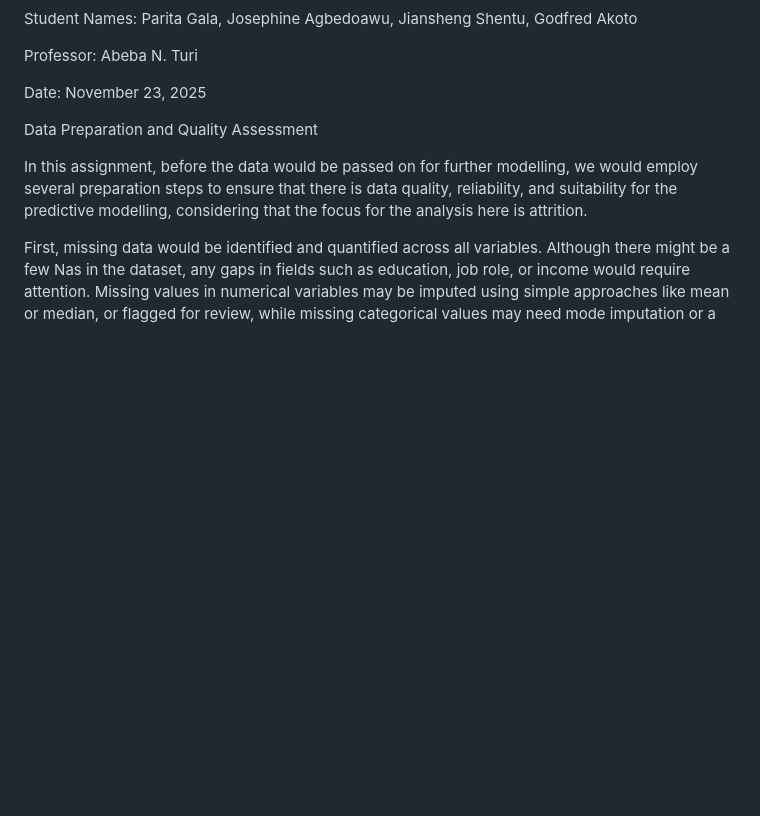
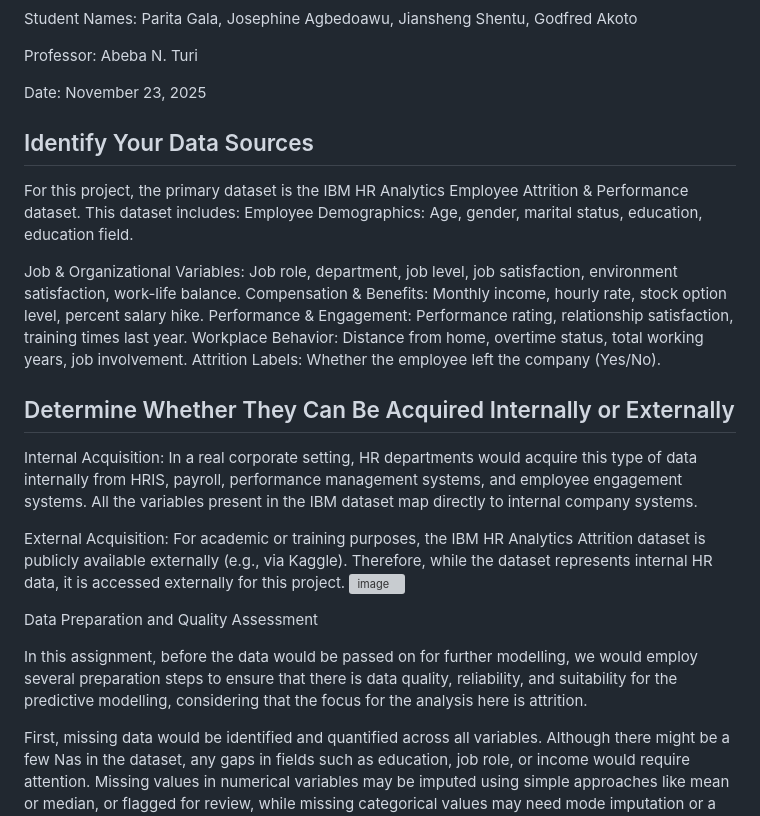
Before and after one commit to paritagala/ALY6120---Group-3, a Markdown page: reports/Assignment_4/Group_3 Assignment_4.md, the part around the change. Rendered like a GitHub page; blank space fills up the shorter version; grey boxes are pictures that could not be loaded.

```diff
--- a/reports/Assignment_4/Group_3 Assignment_4.md
+++ b/reports/Assignment_4/Group_3 Assignment_4.md
@@ -11,6 +11,29 @@ Student Names: Parita Gala, Josephine Agbedoawu, Jiansheng Shentu, Godfred Akoto
 Professor: Abeba N. Turi
 
 Date: November 23, 2025
+
+## Identify Your Data Sources
+
+For this project, the primary dataset is the IBM HR Analytics Employee Attrition & Performance dataset. This dataset includes:
+Employee Demographics: Age, gender, marital status, education, education field.
+
+Job & Organizational Variables: Job role, department, job level, job satisfaction, environment satisfaction, work-life balance.
+Compensation & Benefits: Monthly income, hourly rate, stock option level, percent salary hike.
+Performance & Engagement: Performance rating, relationship satisfaction, training times last year.
+Workplace Behavior: Distance from home, overtime status, total working years, job involvement.
+Attrition Labels: Whether the employee left the company (Yes/No).
+
+
+## Determine Whether They Can Be Acquired Internally or Externally
+
+Internal Acquisition:
+In a real corporate setting, HR departments would acquire this type of data internally from HRIS, payroll, performance management systems, and employee engagement systems. All the variables present in the IBM dataset map directly to internal company systems.
+
+External Acquisition:
+For academic or training purposes, the IBM HR Analytics Attrition dataset is publicly available externally (e.g., via Kaggle).
+Therefore, while the dataset represents internal HR data, it is accessed externally for this project.
+<img width="468" height="283" alt="image" src="https://github.com/user-attachments/assets/19679b83-94a3-4077-ba8b-f693e0d8c779" />
+
 
 Data Preparation and Quality Assessment
 
```
